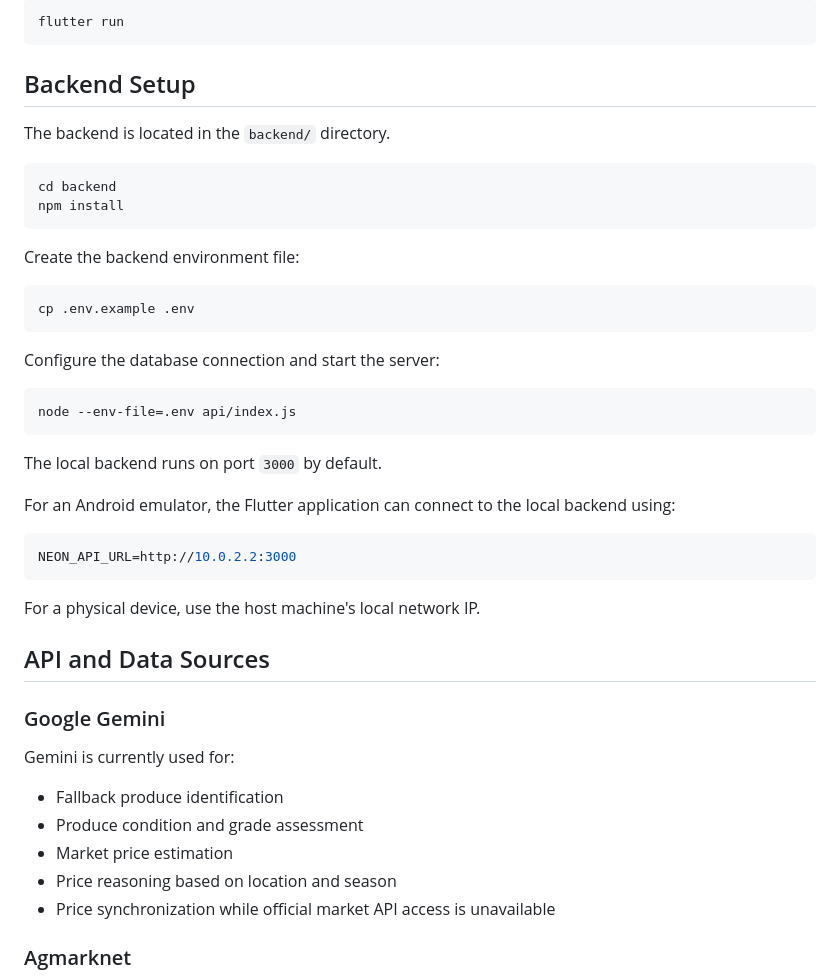
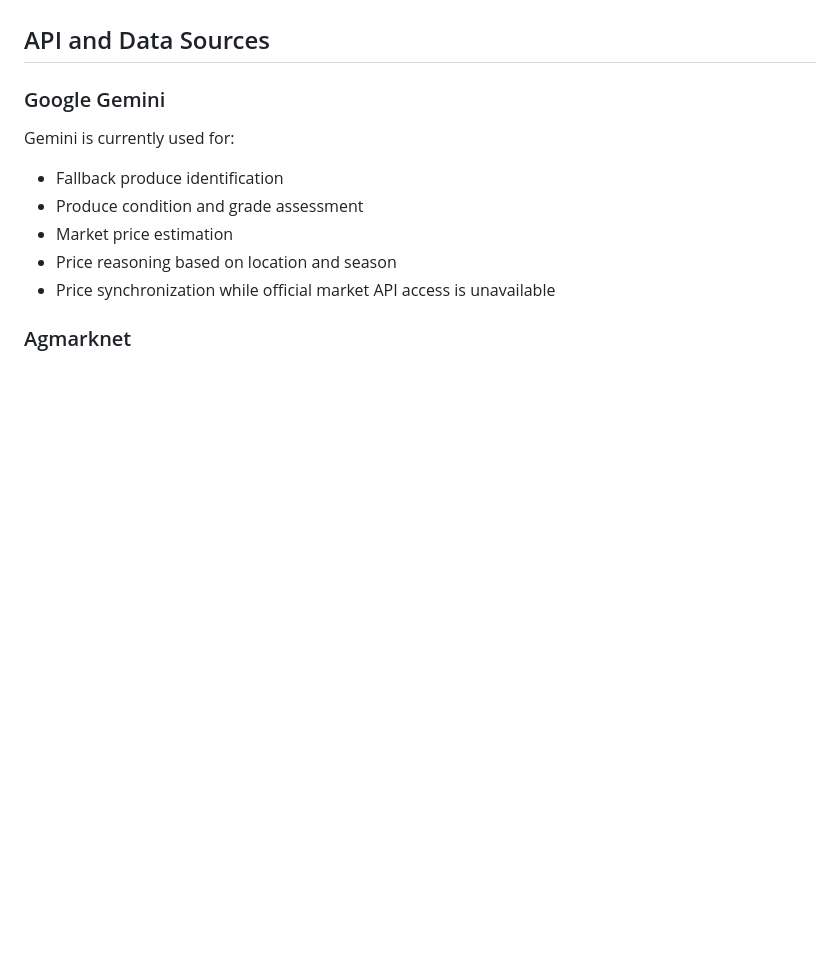
Before and after one commit to aadvt/EKrishi, a Markdown page: README.md, the part around one of its changes. GitHub-like rendering; blank space fills up the shorter version.

````diff
--- a/README.md
+++ b/README.md
@@ -183,37 +113,3 @@ Connect a device or start an emulator and run:
-```bash
-flutter run
-```
-
-## Backend Setup
-
-The backend is located in the `backend/` directory.
-
-```bash
-cd backend
-npm install
-```
-
-Create the backend environment file:
-
-```bash
-cp .env.example .env
-```
-
-Configure the database connection and start the server:
-
-```bash
-node --env-file=.env api/index.js
-```
-
-The local backend runs on port `3000` by default.
-
-For an Android emulator, the Flutter application can connect to the local backend using:
-
-```env
-NEON_API_URL=http://10.0.2.2:3000
-```
-
-For a physical device, use the host machine's local network IP.
 
 ## API and Data Sources
 
````
Also changed, not shown: other parts of README.md (+0 -70 lines).
